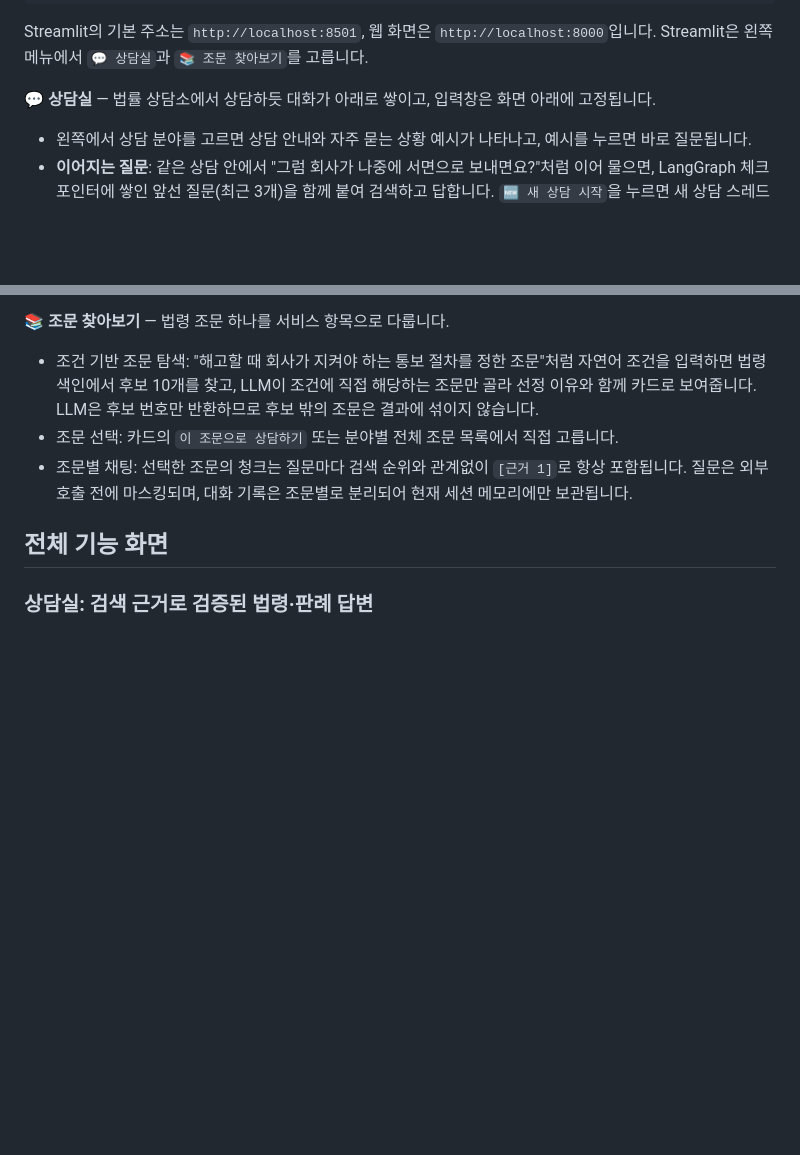
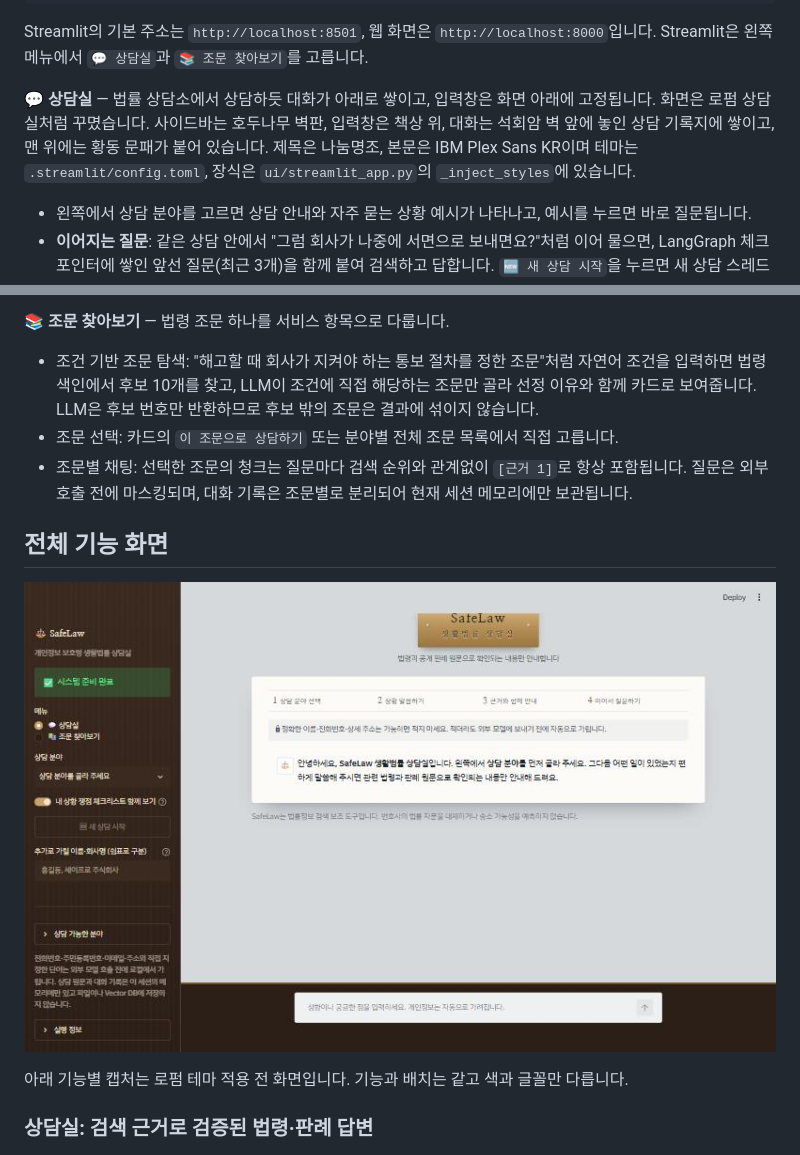
Before and after one commit to Jkim1647/ssafy16-safelaw-rag, a Markdown page: README.md, 2 parts joined by grey strips. Drawn GitHub-style; pictures changed too: docs/assets/safelaw-lawfirm-room.png (added); blank space fills up the shorter version.

```diff
--- a/README.md
+++ b/README.md
@@ -128,6 +128,7 @@ uvicorn legal_rag.web.api:app --port 8000
 Streamlit의 기본 주소는 `http://localhost:8501`, 웹 화면은 `http://localhost:8000`입니다. Streamlit은 왼쪽 메뉴에서 `💬 상담실`과 `📚 조문 찾아보기`를 고릅니다.
 
 **💬 상담실** — 법률 상담소에서 상담하듯 대화가 아래로 쌓이고, 입력창은 화면 아래에 고정됩니다.
+화면은 로펌 상담실처럼 꾸몄습니다. 사이드바는 호두나무 벽판, 입력창은 책상 위, 대화는 석회암 벽 앞에 놓인 상담 기록지에 쌓이고, 맨 위에는 황동 문패가 붙어 있습니다. 제목은 나눔명조, 본문은 IBM Plex Sans KR이며 테마는 `.streamlit/config.toml`, 장식은 `ui/streamlit_app.py`의 `_inject_styles`에 있습니다.
 
 - 왼쪽에서 상담 분야를 고르면 상담 안내와 자주 묻는 상황 예시가 나타나고, 예시를 누르면 바로 질문됩니다.
 - **이어지는 질문**: 같은 상담 안에서 "그럼 회사가 나중에 서면으로 보내면요?"처럼 이어 물으면, LangGraph 체크포인터에 쌓인 앞선 질문(최근 3개)을 함께 붙여 검색하고 답합니다. `🆕 새 상담 시작`을 누르면 새 상담 스레드가 열립니다.
@@ -145,6 +146,10 @@ Streamlit의 기본 주소는 `http://localhost:8501`, 웹 화면은 `http://loc
 - 조문별 채팅: 선택한 조문의 청크는 질문마다 검색 순위와 관계없이 `[근거 1]`로 항상 포함됩니다. 질문은 외부 호출 전에 마스킹되며, 대화 기록은 조문별로 분리되어 현재 세션 메모리에만 보관됩니다.
 
 ## 전체 기능 화면
+
+![로펌 상담실처럼 꾸민 SafeLaw 상담실 첫 화면](docs/assets/safelaw-lawfirm-room.png)
+
+아래 기능별 캡처는 로펌 테마 적용 전 화면입니다. 기능과 배치는 같고 색과 글꼴만 다릅니다.
 
 ### 상담실: 검색 근거로 검증된 법령·판례 답변
 
```
Also changed, not shown: 3 other files.
